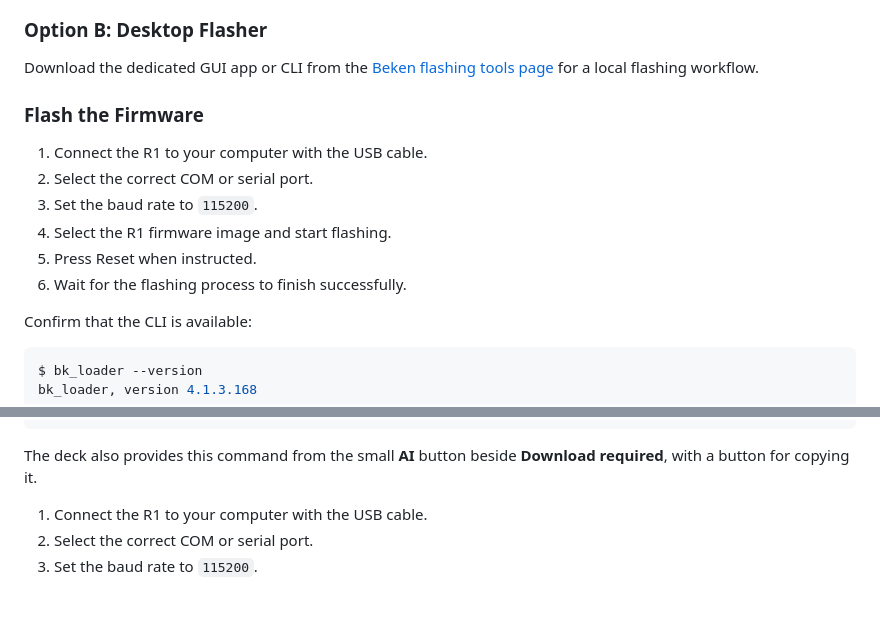
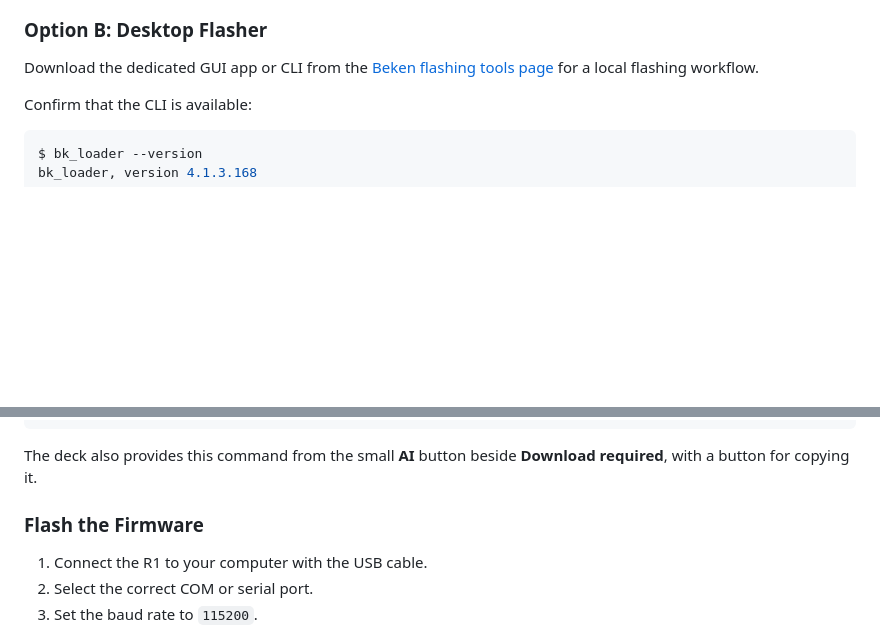
Before and after one commit to yizucodes/events, a Markdown page: robotics-fair-26-agora-physical-ai-riselink/README.md, 2 parts joined by grey strips. GitHub-like rendering; blank space fills up the shorter version.

Commit message:
Revise firmware flashing steps in README
Reorganized firmware flashing instructions for clarity.

````diff
--- a/robotics-fair-26-agora-physical-ai-riselink/README.md
+++ b/robotics-fair-26-agora-physical-ai-riselink/README.md
@@ -158,15 +158,6 @@ The [web flash tool](https://connect.aclsemi.com/download) runs in your browser.
 
 Download the dedicated GUI app or CLI from the [Beken flashing tools page](https://dl.bekencorp.com/tools/bkfil/v4) for a local flashing workflow.
 
-### Flash the Firmware
-
-1. Connect the R1 to your computer with the USB cable.
-2. Select the correct COM or serial port.
-3. Set the baud rate to `115200`.
-4. Select the R1 firmware image and start flashing.
-5. Press Reset when instructed.
-6. Wait for the flashing process to finish successfully.
-
 Confirm that the CLI is available:
 
 ```bash
@@ -188,6 +179,7 @@ bk_loader download \
 
 The deck also provides this command from the small **AI** button beside **Download required**, with a button for copying it.
 
+### Flash the Firmware
 
 1. Connect the R1 to your computer with the USB cable.
 2. Select the correct COM or serial port.
````
